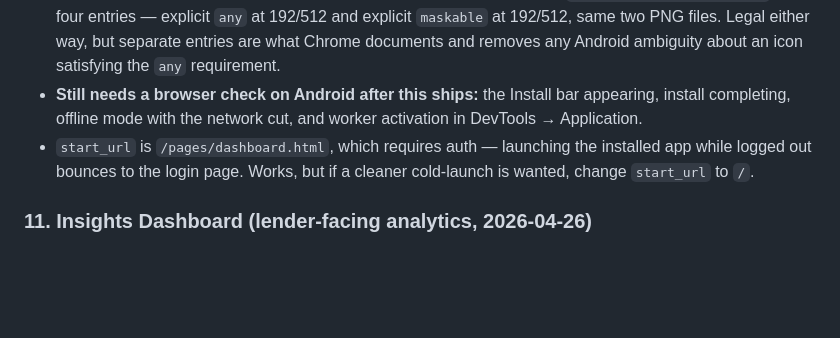
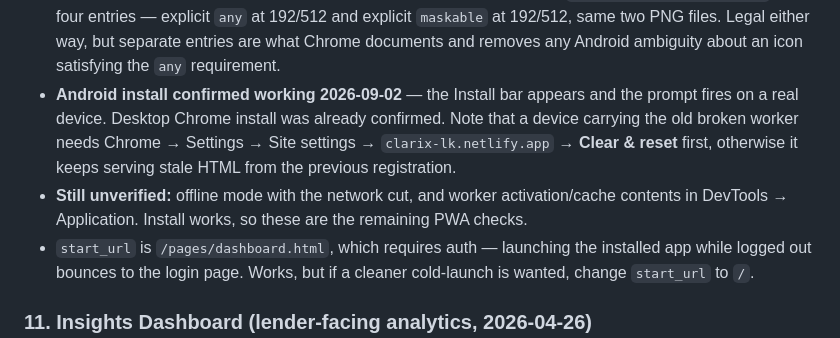
Before and after one commit to AHPrimeNode/LendNet, a Markdown page: CLAUDE.md, the part around the change. Drawn GitHub-style; blank space fills up the shorter version.

Commit message:
Docs: record Android PWA install confirmed working
Install bar appears and the prompt fires on a real Android device, so
the `beforeinstallprompt` handler resolved it. Note the stale-worker
caveat: a device that visited the site before the fix needs a Clear &
reset for the site, or Chrome keeps serving HTML from the old broken
registration.

Offline mode and DevTools worker/cache inspection are still unchecked.

Co-Authored-By: Claude Opus 5 <noreply@anthropic.com>

```diff
--- a/CLAUDE.md
+++ b/CLAUDE.md
@@ -218,7 +218,8 @@ Admin notices displayed to lenders.
   - Android Chrome no longer shows the automatic mini-infobar. A site must catch `beforeinstallprompt` and render its own affordance, otherwise the only route in is ⋮ → Install app. Clarix had **no `beforeinstallprompt` handler anywhere**, so Android had nothing to show.
 - **`js/install.js` (added 2026-09-02):** plain non-module script included on all 10 pages. Catches `beforeinstallprompt`, calls `preventDefault()`, and shows a bottom "Install Clarix" bar with Install / dismiss. Dismissing or declining snoozes for 7 days via `localStorage` key `clarix_install_snoozed_until`. Bails out early when already running standalone. Listens for `appinstalled` to tear the bar down. A `beforeinstallprompt` event is single-use — it is nulled after `prompt()` regardless of outcome.
 - **Manifest icon purposes split (2026-09-02):** was two entries each with `"purpose": "any maskable"`; now four entries — explicit `any` at 192/512 and explicit `maskable` at 192/512, same two PNG files. Legal either way, but separate entries are what Chrome documents and removes any Android ambiguity about an icon satisfying the `any` requirement.
-- **Still needs a browser check on Android after this ships:** the Install bar appearing, install completing, offline mode with the network cut, and worker activation in DevTools → Application.
+- **Android install confirmed working 2026-09-02** — the Install bar appears and the prompt fires on a real device. Desktop Chrome install was already confirmed. Note that a device carrying the old broken worker needs Chrome → Settings → Site settings → `clarix-lk.netlify.app` → **Clear & reset** first, otherwise it keeps serving stale HTML from the previous registration.
+- **Still unverified:** offline mode with the network cut, and worker activation/cache contents in DevTools → Application. Install works, so these are the remaining PWA checks.
 - `start_url` is `/pages/dashboard.html`, which requires auth — launching the installed app while logged out bounces to the login page. Works, but if a cleaner cold-launch is wanted, change `start_url` to `/`.
 
 ### 11. Insights Dashboard (lender-facing analytics, 2026-04-26)
```
